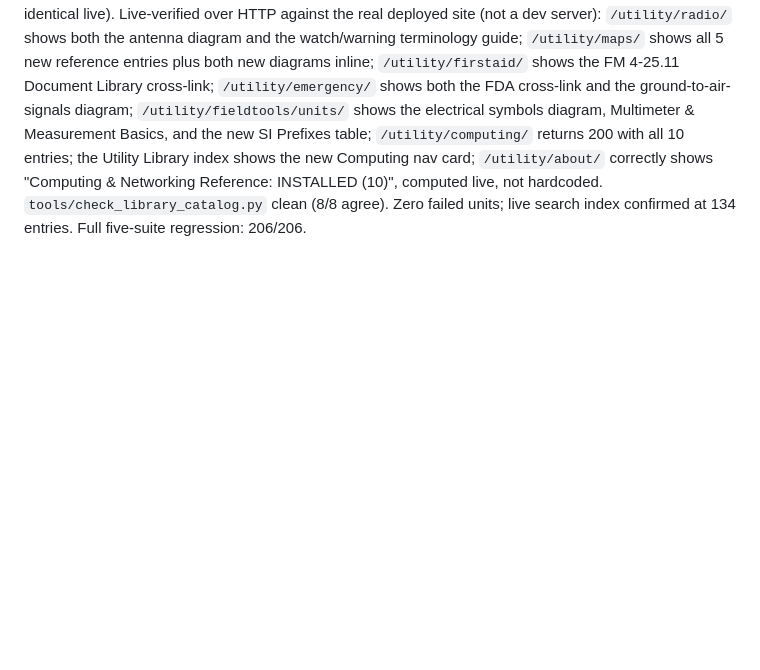
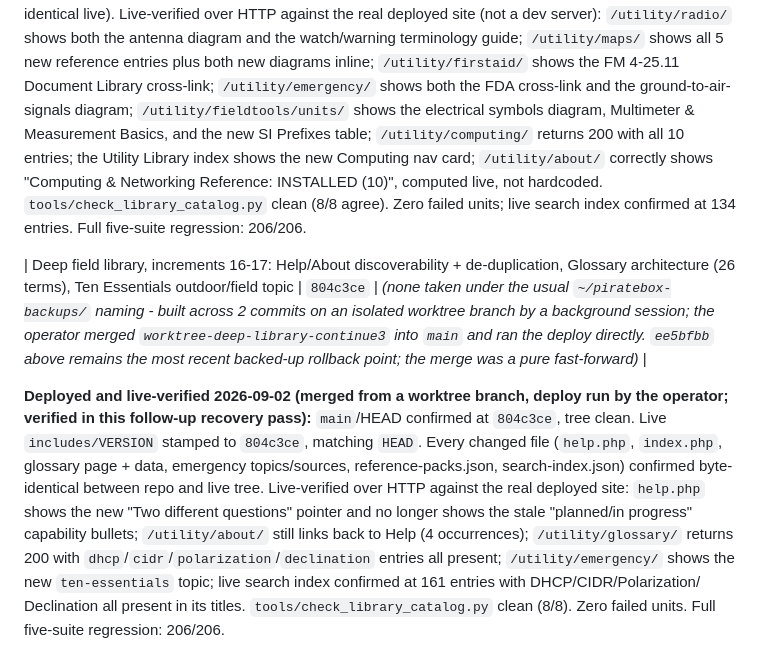
Before and after one commit to mooses1010/piratebox, a Markdown page: docs/CHECKPOINTS.md, the part around the change. Drawn GitHub-style; blank space fills up the shorter version.

Commit message:
docs: record increments 16-17 deploy checkpoint
Landing/verification pass for increments 16-17 (804c3ce), merged into
main and deployed by the operator:

- main/HEAD confirmed at 804c3ce, tree clean
- live VERSION stamped to 804c3ce, matching HEAD
- every changed file confirmed byte-identical between repo and live
  tree
- live-verified over HTTP: help.php's new About pointer present and
  stale capability bullets gone; About page still links back to Help;
  glossary page 200 with dhcp/cidr/polarization/declination present;
  emergency page shows ten-essentials; live search index at 161
  entries with all four representative terms present
- tools/check_library_catalog.py clean (8/8); zero failed units
- full five-suite regression: 206/206

docs/IMPLEMENTATION-ROADMAP.md updated: Help/About and Glossary rows
promoted to IMPLEMENTED + DEPLOYED + LIVE-VERIFIED.

Co-Authored-By: Claude Sonnet 5 <noreply@anthropic.com>
Claude-Session: https://claude.ai/code/session_016ELBzVkrRboU8wVT7oEMsm

```diff
--- a/docs/CHECKPOINTS.md
+++ b/docs/CHECKPOINTS.md
@@ -352,3 +352,22 @@ correctly shows "Computing & Networking Reference: INSTALLED (10)",
 computed live, not hardcoded. `tools/check_library_catalog.py` clean
 (8/8 agree). Zero failed units; live search index confirmed at 134
 entries. Full five-suite regression: 206/206.
+
+| Deep field library, increments 16-17: Help/About discoverability + de-duplication, Glossary architecture (26 terms), Ten Essentials outdoor/field topic | `804c3ce` | *(none taken under the usual `~/piratebox-backups/` naming - built across 2 commits on an isolated worktree branch by a background session; the operator merged `worktree-deep-library-continue3` into `main` and ran the deploy directly. `ee5bfbb` above remains the most recent backed-up rollback point; the merge was a pure fast-forward)* |
+
+**Deployed and live-verified 2026-09-02 (merged from a worktree
+branch, deploy run by the operator; verified in this follow-up
+recovery pass):** `main`/HEAD confirmed at `804c3ce`, tree clean. Live
+`includes/VERSION` stamped to `804c3ce`, matching `HEAD`. Every
+changed file (`help.php`, `index.php`, glossary page + data, emergency
+topics/sources, reference-packs.json, search-index.json) confirmed
+byte-identical between repo and live tree. Live-verified over HTTP
+against the real deployed site: `help.php` shows the new "Two
+different questions" pointer and no longer shows the stale
+"planned/in progress" capability bullets; `/utility/about/` still
+links back to Help (4 occurrences); `/utility/glossary/` returns 200
+with `dhcp`/`cidr`/`polarization`/`declination` entries all present;
+`/utility/emergency/` shows the new `ten-essentials` topic; live
+search index confirmed at 161 entries with DHCP/CIDR/Polarization/
+Declination all present in its titles. `tools/check_library_catalog.py`
+clean (8/8). Zero failed units. Full five-suite regression: 206/206.
```
Also changed, not shown: docs/IMPLEMENTATION-ROADMAP.md (+2 -2 lines).
